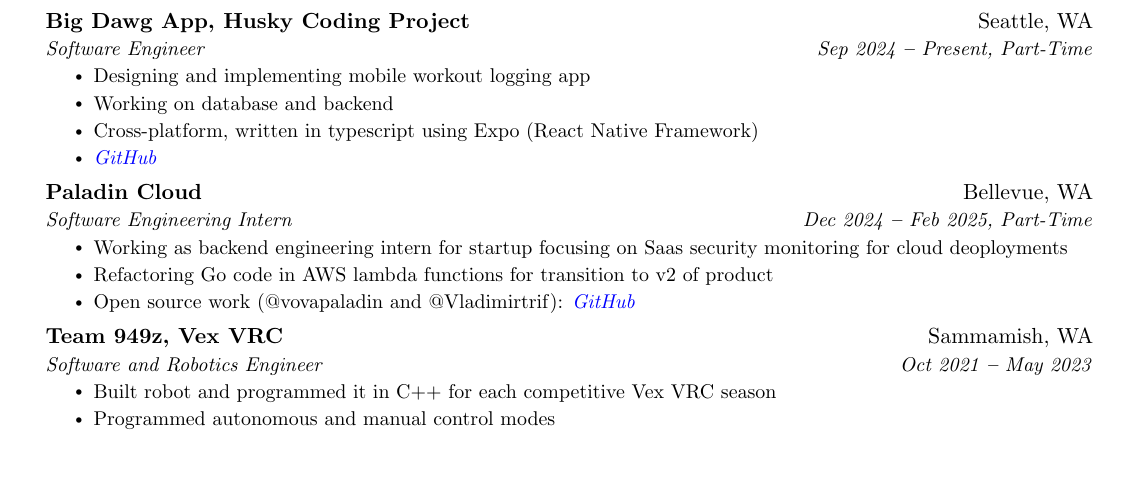
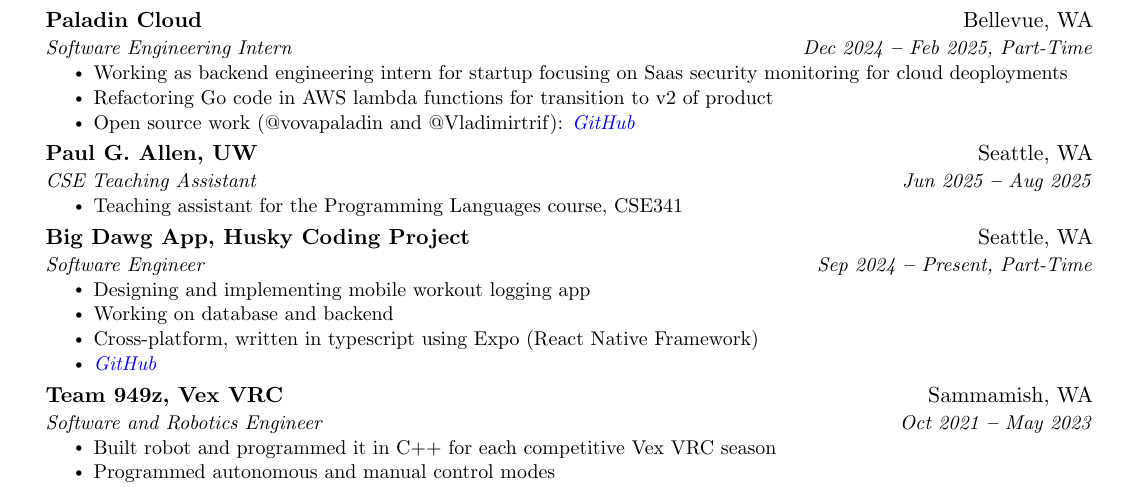
Before and after one commit to Vladimirtrif/resume, a LaTeX CV (Resume.tex): part of the page, cut so that both start at the same text, the shorter picture padded with empty space. Compiled offline with pdfLaTeX.

Commit message:
Started updating again

```diff
--- a/Resume.tex
+++ b/Resume.tex
@@ -189,6 +189,22 @@
   \vspace{3pt}
   \resumeSubHeadingListStart
 
+  \resumeSubheading
+    {Paladin Cloud}{Bellevue, WA}
+    {Software Engineering Intern}{Dec 2024 \textbf{--} Feb 2025, Part-Time}
+      \resumeItemListStart
+          \resumeItem{Working as backend engineering intern for startup focusing on Saas security monitoring for cloud deoployments}
+          \resumeItem{Refactoring Go code in AWS lambda functions for transition to v2 of product}
+          \resumeItem{Open source work (@vovapaladin and @Vladimirtrif): \emph{\href{https://github.com/PaladinCloud/ce-extensions}{\color{blue}GitHub}} }
+      \resumeItemListEnd
+
+      \resumeSubheading
+    {Paul G. Allen, UW}{Seattle, WA}
+    {CSE Teaching Assistant}{Jun 2025 \textbf{--} Aug 2025}
+      \resumeItemListStart
+          \resumeItem{Teaching assistant for the Programming Languages course, CSE341}
+      \resumeItemListEnd
+
     \resumeSubheading
       {Big Dawg App, Husky Coding Project}{Seattle, WA}
       {Software Engineer}{Sep 2024 \textbf{--} Present, Part-Time}
@@ -196,17 +212,8 @@
             \resumeItem{Designing and implementing mobile workout logging app}
             \resumeItem{Working on database and backend}
             \resumeItem{Cross-platform, written in typescript using Expo (React Native Framework) }
-            \resumeItem{\emph{\href{https://github.com/hcp-uw/big-dawg}{\color{blue}GitHub}} }
+            \resumeItem{\emph{\href{https://github.com/Vladimirtrif/big-dawg}{\color{blue}GitHub}} }
         \resumeItemListEnd
-
-    \resumeSubheading
-    {Paladin Cloud}{Bellevue, WA}
-    {Software Engineering Intern}{Dec 2024 \textbf{--} Feb 2025, Part-Time}
-      \resumeItemListStart
-          \resumeItem{Working as backend engineering intern for startup focusing on Saas security monitoring for cloud deoployments}
-          \resumeItem{Refactoring Go code in AWS lambda functions for transition to v2 of product}
-          \resumeItem{Open source work (@vovapaladin and @Vladimirtrif): \emph{\href{https://github.com/PaladinCloud/ce-extensions}{\color{blue}GitHub}} }
-      \resumeItemListEnd
 
     \resumeSubheading
     {Team 949z, Vex VRC}{Sammamish, WA}
```
Also changed, not shown: Vladimir-Trifonov-SWE-Resume.pdf.
